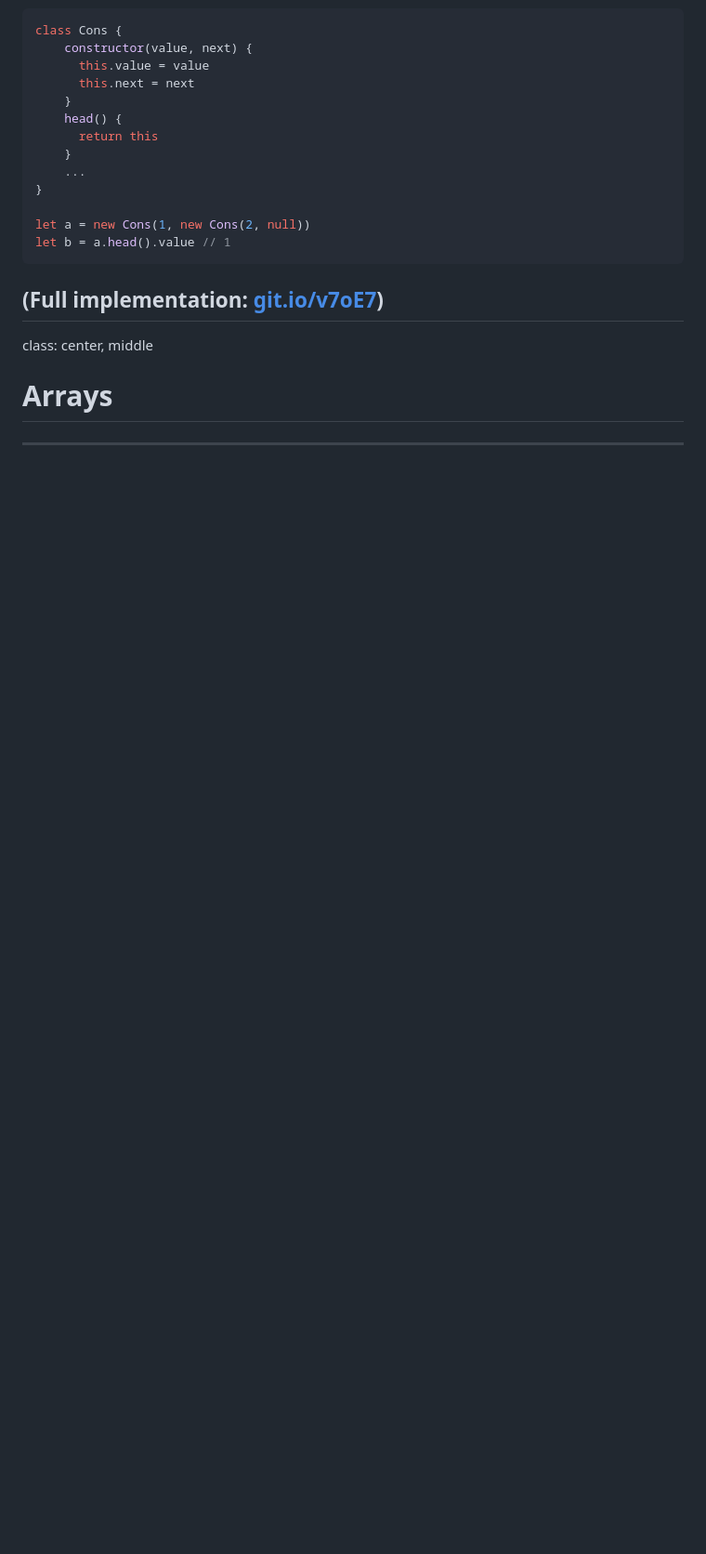
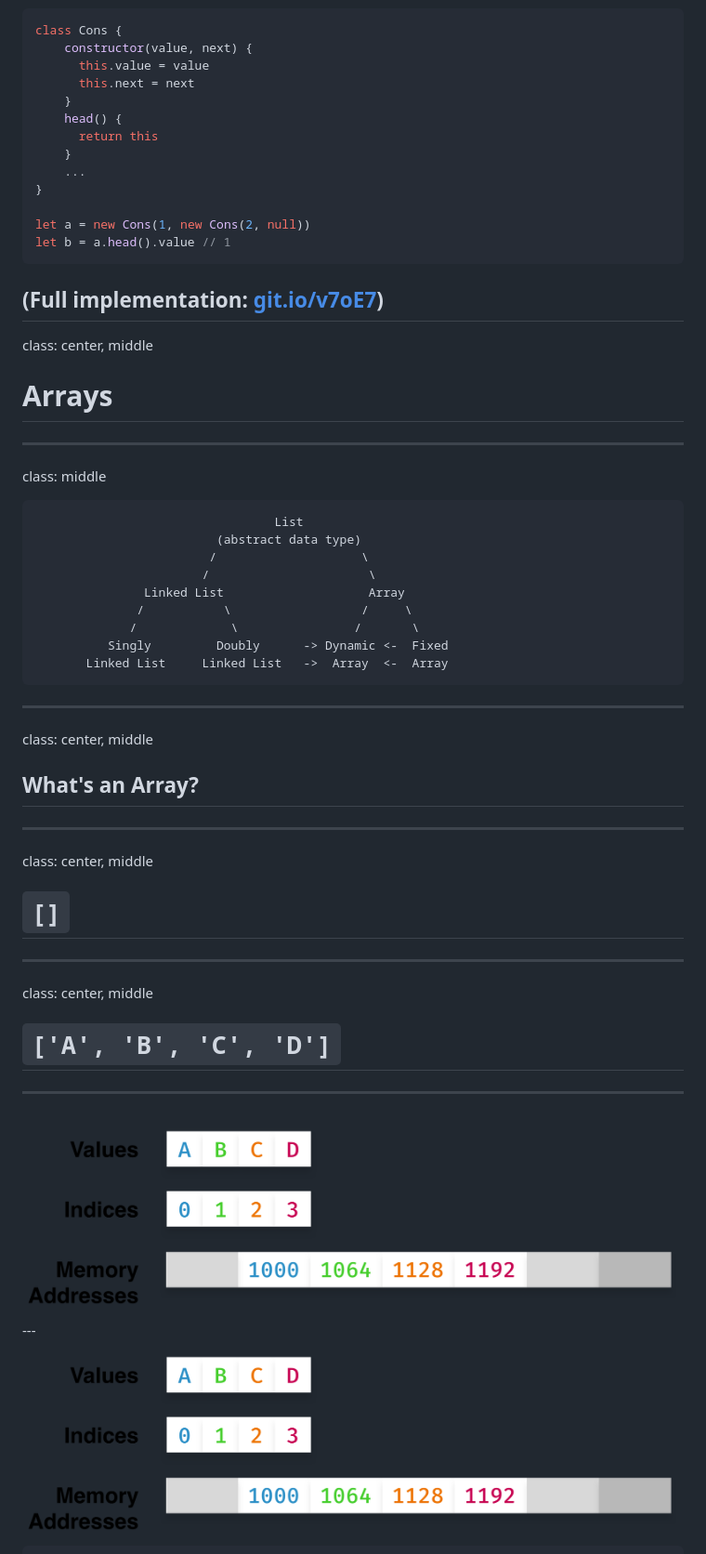
Before and after one commit to bcherny/Talks, a Markdown page: data-structures-1/slides.md, the part around one of its changes. Shown at 93% size. Rendered like a GitHub page; pictures changed too: data-structures-1/images/Array-Concept.png (added); blank space fills up the shorter version.

Commit message:
add array, dynamicarray

````diff
--- a/data-structures-1/slides.md
+++ b/data-structures-1/slides.md
@@ -714,3 +714,29 @@ We implemented a C-style list, but we can also:
 class: center, middle
 # Arrays
 ---
+class: middle
+```
+                                 List
+                         (abstract data type)
+                        /                    \
+                       /                      \
+               Linked List                    Array
+              /           \                  /     \
+             /             \                /       \
+          Singly         Doubly      -> Dynamic <-  Fixed
+       Linked List     Linked List   ->  Array  <-  Array
+```
+---
+class: center, middle
+## What's an Array?
+---
+class: center, middle
+# `[]`
+---
+class: center, middle
+# `['A', 'B', 'C', 'D']`
+---
+<img src="images/Array-Concept.png" width="100%">
+---
+<img src="images/Array-Concept.png" width="100%">
+
````
Also changed, not shown: other parts of data-structures-1/slides.md (+138 -0 lines), data-structures-1/images/Array-Other-Memory-2.png (added), data-structures-1/images/Array-Other-Memory.png (added), 3 other files.
